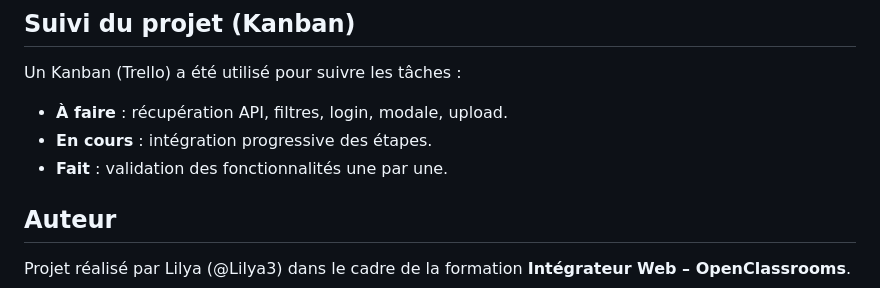
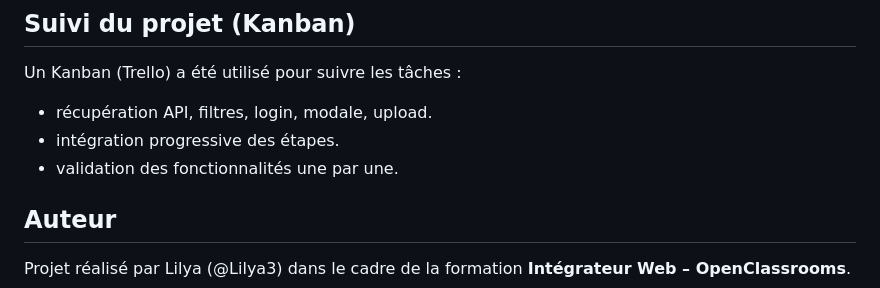
Before and after one commit to Lilya3/Sophie-Buel, a Markdown page: README.fr.md, the part around the change. Rendered like a GitHub page.

```diff
--- a/README.fr.md
+++ b/README.fr.md
@@ -100,9 +100,9 @@ L’API est accessible par défaut sur http://localhost:5678/api/
 ## Suivi du projet (Kanban)
 
 Un Kanban (Trello) a été utilisé pour suivre les tâches :
-* **À faire** : récupération API, filtres, login, modale, upload.
-* **En cours** : intégration progressive des étapes.
-* **Fait** : validation des fonctionnalités une par une.
+* récupération API, filtres, login, modale, upload.
+* intégration progressive des étapes.
+* validation des fonctionnalités une par une.
 
 ## Auteur
 Projet réalisé par Lilya (@Lilya3) dans le cadre de la formation **Intégrateur Web – OpenClassrooms**.
```
